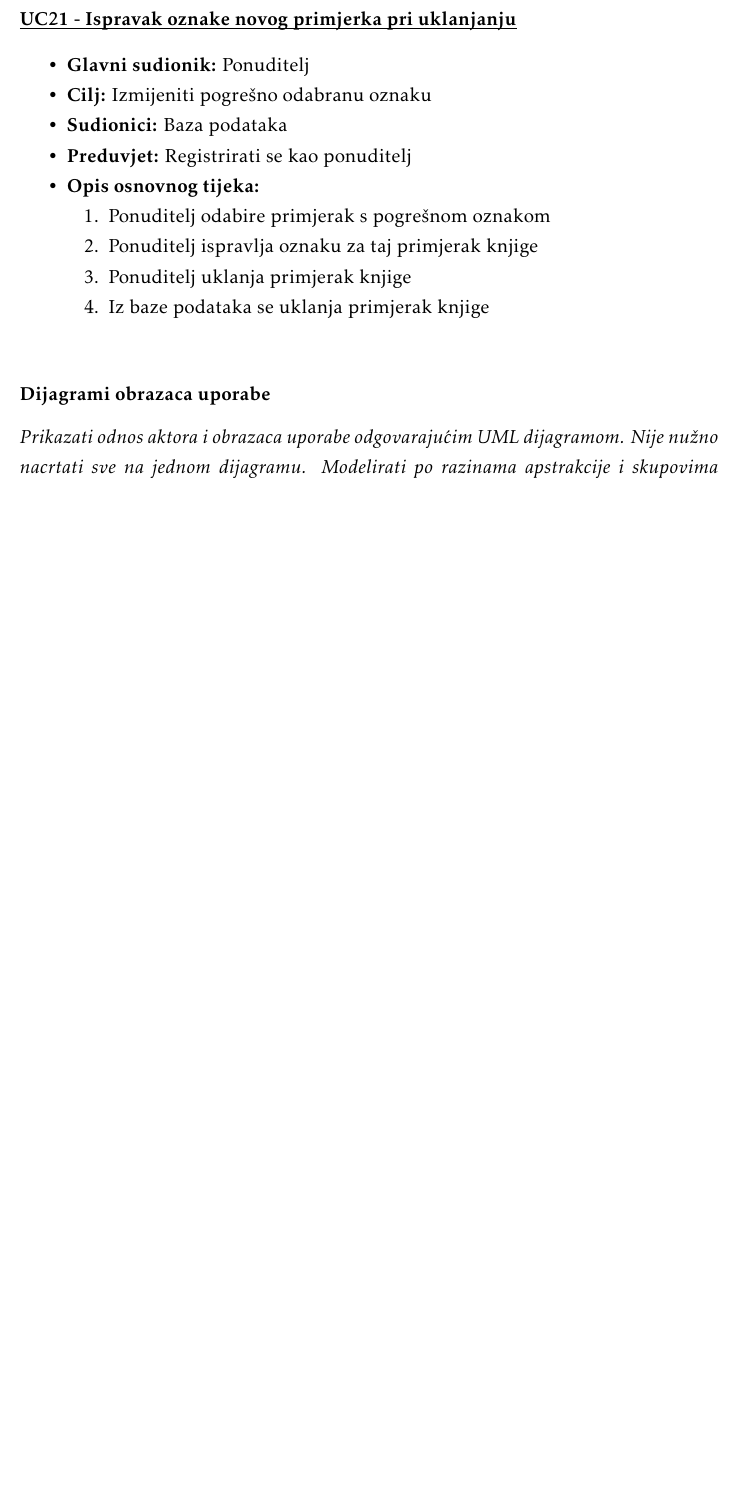
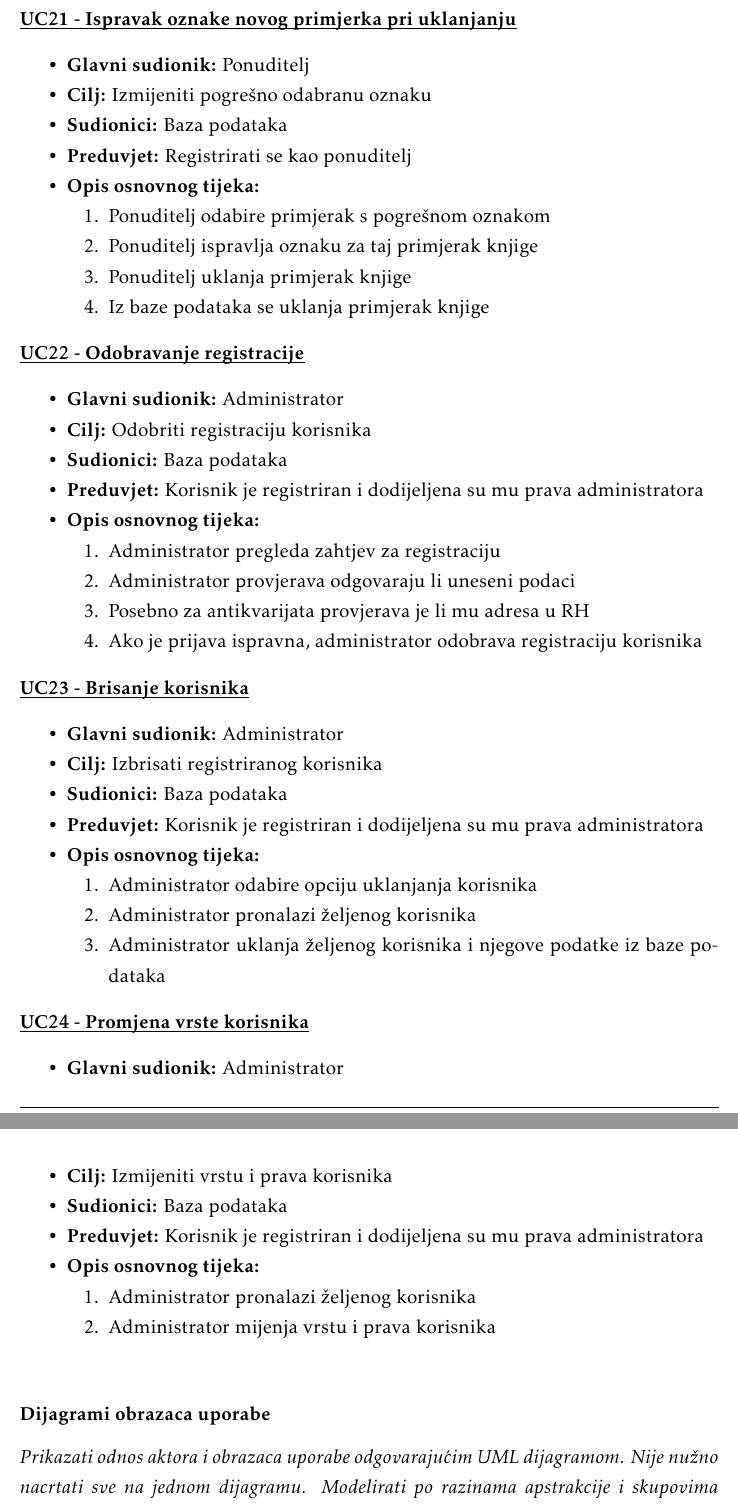
Before and after one commit to andrea0020/DaVincijevi_koderi, a LaTeX document (Dokumentacija/PROGI_ProjektnaDokumentacija.tex, which reads Dokumentacija/Specifikacija_programske_potpore.tex): part of page 18 of 37 before the commit and two parts of pages 18 and 19 of 38 after it, the two joined at a grey line, cut so that both start at the same text, the shorter picture padded with empty space. Compiled offline with pdfLaTeX.

Commit message:
Ažurirana dokumentacija
Dodan potpun opis obrazaca uporabe

```diff
--- a/Dokumentacija/Specifikacija_programske_potpore.tex
+++ b/Dokumentacija/Specifikacija_programske_potpore.tex
@@ -399,7 +399,49 @@
 							\item Ponuditelj odabire primjerak s pogrešnom oznakom
 							\item Ponuditelj ispravlja oznaku za taj primjerak knjige
 							\item Ponuditelj uklanja primjerak knjige
-							\item Iz baze podataka se uklanja primjerak knjige \\
+							\item Iz baze podataka se uklanja primjerak knjige
+						\end{packed_enum}
+					\end{packed_item}
+
+						\noindent \underbar{\textbf{UC22 - Odobravanje registracije}}
+					\begin{packed_item}
+						\item \textbf{Glavni sudionik: }Administrator
+						\item  \textbf{Cilj:} Odobriti registraciju korisnika
+						\item  \textbf{Sudionici:} Baza podataka
+						\item  \textbf{Preduvjet:} Korisnik je registriran i dodijeljena su mu prava administratora
+						\item  \textbf{Opis osnovnog tijeka:}
+						\item[] \begin{packed_enum}
+							\item Administrator pregleda zahtjev za registraciju
+							\item Administrator provjerava odgovaraju li uneseni podaci
+							\item Posebno za antikvarijata provjerava je li mu adresa u RH
+							\item Ako je prijava ispravna, administrator odobrava registraciju korisnika
+						\end{packed_enum}
+					\end{packed_item}
+
+					\noindent \underbar{\textbf{UC23 - Brisanje korisnika}}
+					\begin{packed_item}
+						\item \textbf{Glavni sudionik: }Administrator
+						\item  \textbf{Cilj:} Izbrisati registriranog korisnika
+						\item  \textbf{Sudionici:} Baza podataka
+						\item  \textbf{Preduvjet:} Korisnik je registriran i dodijeljena su mu prava administratora
+						\item  \textbf{Opis osnovnog tijeka:}
+						\item[] \begin{packed_enum}
+							\item Administrator odabire opciju uklanjanja korisnika
+							\item Administrator pronalazi željenog korisnika
+							\item Administrator uklanja željenog korisnika i njegove podatke iz baze podataka
+						\end{packed_enum}
+					\end{packed_item}
+
+					\noindent \underbar{\textbf{UC24 - Promjena vrste korisnika}}
+					\begin{packed_item}
+						\item \textbf{Glavni sudionik: }Administrator
+						\item  \textbf{Cilj:} Izmijeniti vrstu i prava korisnika
+						\item  \textbf{Sudionici:} Baza podataka
+						\item  \textbf{Preduvjet:} Korisnik je registriran i dodijeljena su mu prava administratora
+						\item  \textbf{Opis osnovnog tijeka:}
+						\item[] \begin{packed_enum}
+							\item Administrator pronalazi željenog korisnika
+							\item Administrator mijenja vrstu i prava korisnika \\
 						\end{packed_enum}
 					\end{packed_item}
 
```
Also changed, not shown: Dokumentacija/PROGI_ProjektnaDokumentacija.pdf.
